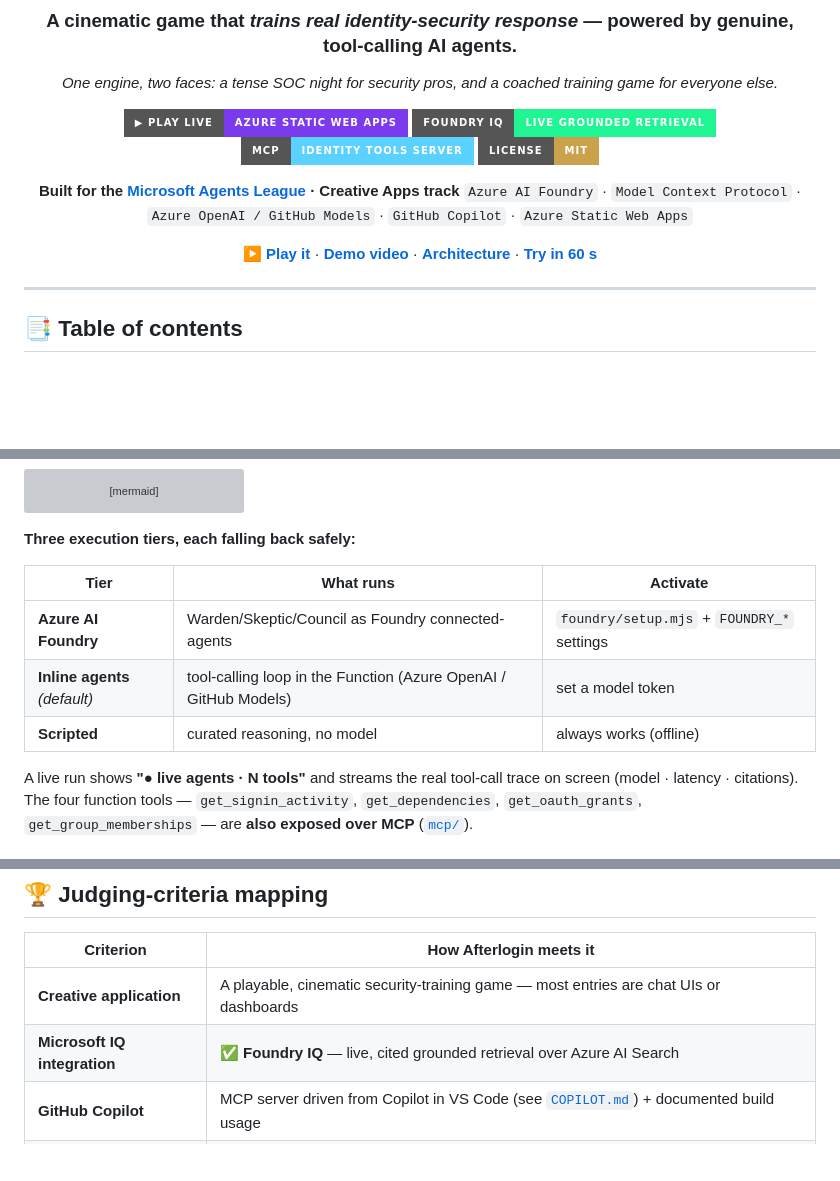
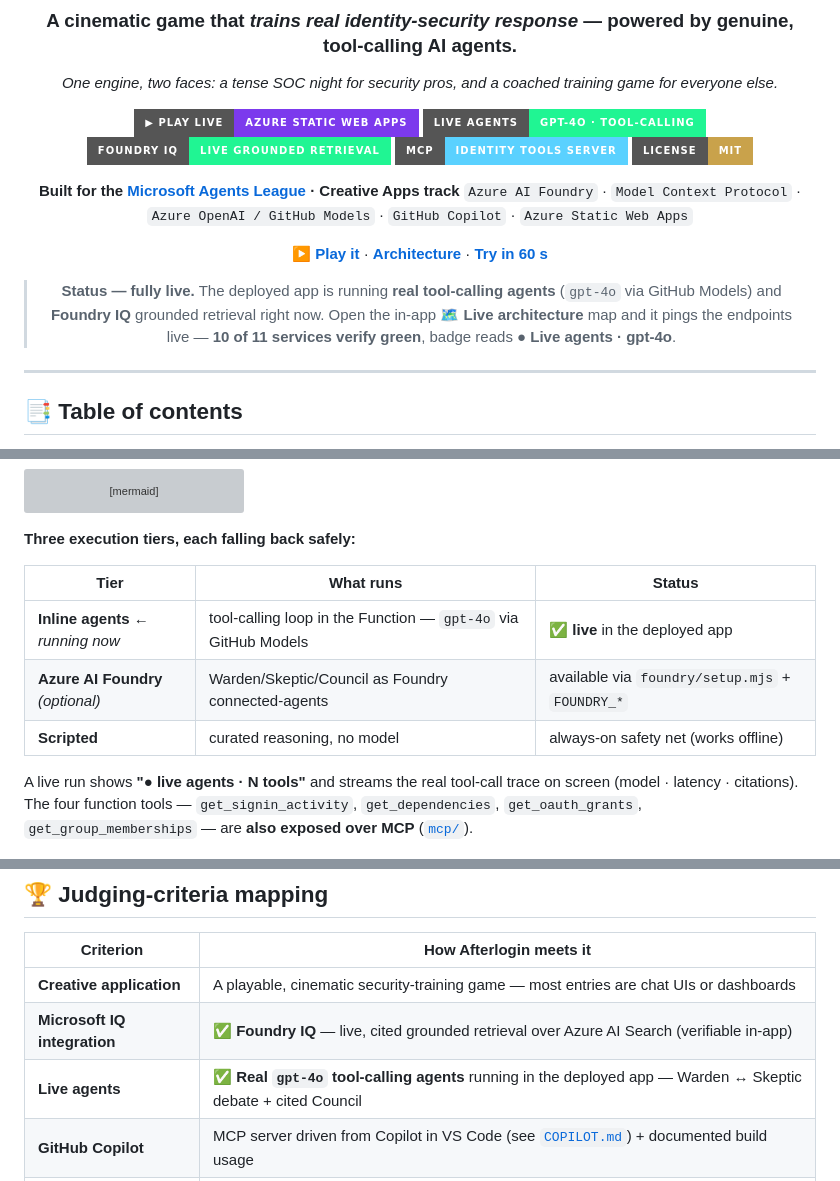
Before and after one commit to jlynch160/afterlogin-the-hunt, a Markdown page: README.md, 3 parts joined by grey strips. GitHub-like rendering; badges without logos; blank space fills up the shorter version; grey boxes are pictures that could not be loaded.

Commit message:
README: reflect live gpt-4o agents (badge, status callout, tier table, criteria map)

```diff
--- a/README.md
+++ b/README.md
@@ -7,6 +7,7 @@
 *One engine, two faces: a tense SOC night for security pros, and a coached training game for everyone else.*
 
 [![Live Demo](https://img.shields.io/badge/▶_Play_Live-Azure_Static_Web_Apps-7c3aed?style=for-the-badge)](https://victorious-plant-0c1e7790f.7.azurestaticapps.net)
+[![Live Agents](https://img.shields.io/badge/Live_Agents-gpt--4o_·_tool--calling-20F593?style=for-the-badge)](#-how-it-works)
 [![Foundry IQ](https://img.shields.io/badge/Foundry_IQ-Live_grounded_retrieval-20F593?style=for-the-badge)](#-microsoft-iq-integration--foundry-iq)
 [![MCP](https://img.shields.io/badge/MCP-Identity_tools_server-5ad1ff?style=for-the-badge)](mcp/)
 [![License: MIT](https://img.shields.io/badge/License-MIT-c9a24b?style=for-the-badge)](LICENSE)
@@ -14,7 +15,11 @@
 **Built for the [Microsoft Agents League](https://aka.ms/agentsleague) · Creative Apps track**
 `Azure AI Foundry` · `Model Context Protocol` · `Azure OpenAI / GitHub Models` · `GitHub Copilot` · `Azure Static Web Apps`
 
-[**▶ Play it**](https://victorious-plant-0c1e7790f.7.azurestaticapps.net) · [**Demo video**](afterlogin-demo.webm) · [**Architecture**](#-how-it-works) · [**Try in 60 s**](#-quick-start)
+[**▶ Play it**](https://victorious-plant-0c1e7790f.7.azurestaticapps.net) · [**Architecture**](#-how-it-works) · [**Try in 60 s**](#-quick-start)
+
+> **Status — fully live.** The deployed app is running **real tool-calling agents** (`gpt-4o` via GitHub
+> Models) and **Foundry IQ** grounded retrieval right now. Open the in-app **🗺 Live architecture** map and
+> it pings the endpoints live — **10 of 11 services verify green**, badge reads **● Live agents · gpt-4o**.
 
 </div>
 
@@ -134,11 +139,11 @@ flowchart LR
 
 **Three execution tiers, each falling back safely:**
 
-| Tier | What runs | Activate |
+| Tier | What runs | Status |
 |---|---|---|
-| **Azure AI Foundry** | Warden/Skeptic/Council as Foundry connected-agents | `foundry/setup.mjs` + `FOUNDRY_*` settings |
-| **Inline agents** *(default)* | tool-calling loop in the Function (Azure OpenAI / GitHub Models) | set a model token |
-| **Scripted** | curated reasoning, no model | always works (offline) |
+| **Inline agents** ← *running now* | tool-calling loop in the Function — `gpt-4o` via GitHub Models | ✅ **live** in the deployed app |
+| **Azure AI Foundry** *(optional)* | Warden/Skeptic/Council as Foundry connected-agents | available via `foundry/setup.mjs` + `FOUNDRY_*` |
+| **Scripted** | curated reasoning, no model | always-on safety net (works offline) |
 
 A live run shows **"● live agents · N tools"** and streams the real tool-call trace on screen (model ·
 latency · citations). The four function tools — `get_signin_activity`, `get_dependencies`,
@@ -394,7 +399,8 @@ CHANGELOG.md                  full version history
 | Criterion | How Afterlogin meets it |
 |---|---|
 | **Creative application** | A playable, cinematic security-training game — most entries are chat UIs or dashboards |
-| **Microsoft IQ integration** | ✅ **Foundry IQ** — live, cited grounded retrieval over Azure AI Search |
+| **Microsoft IQ integration** | ✅ **Foundry IQ** — live, cited grounded retrieval over Azure AI Search (verifiable in-app) |
+| **Live agents** | ✅ **Real `gpt-4o` tool-calling agents** running in the deployed app — Warden ↔ Skeptic debate + cited Council |
 | **GitHub Copilot** | MCP server driven from Copilot in VS Code (see [`COPILOT.md`](COPILOT.md)) + documented build usage |
 | **Innovation** | Game-as-agent-frontend; honest-but-uncertain agents; human-in-the-loop as a *mechanic* |
 | **Technical depth** | Real multi-agent tool-calling loop, MCP, Foundry path, Foundry IQ grounding, CI/CD, graceful fallback |
```
Also changed, not shown: CHANGELOG.md (+7 -0 lines).
